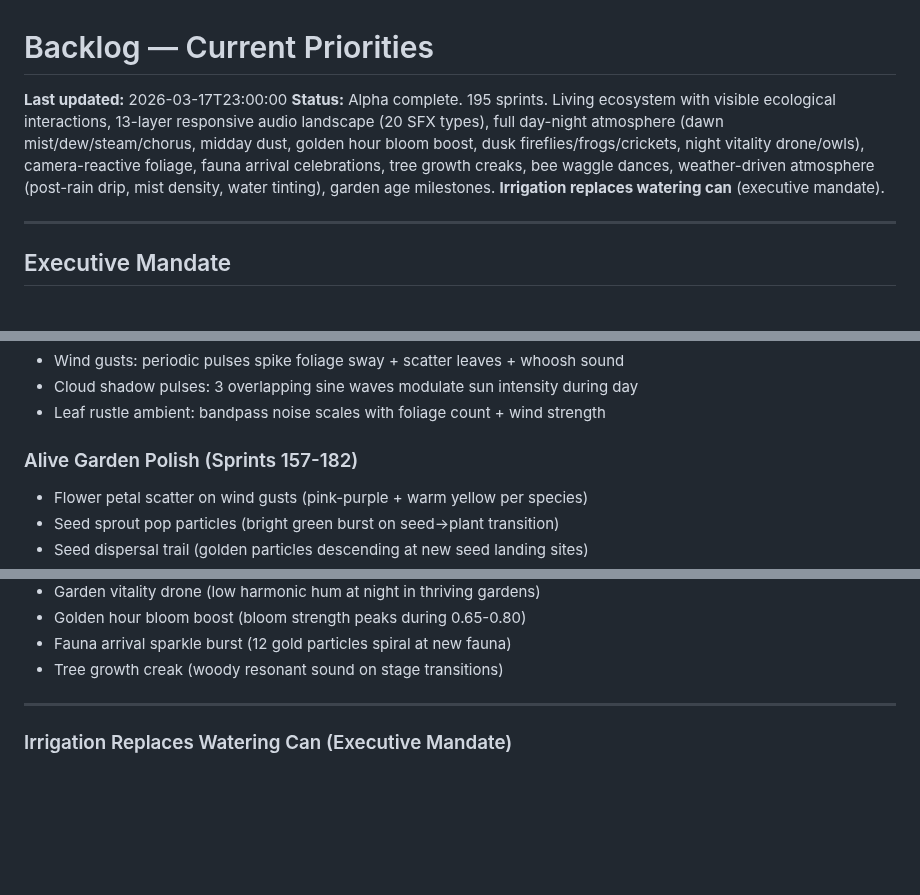
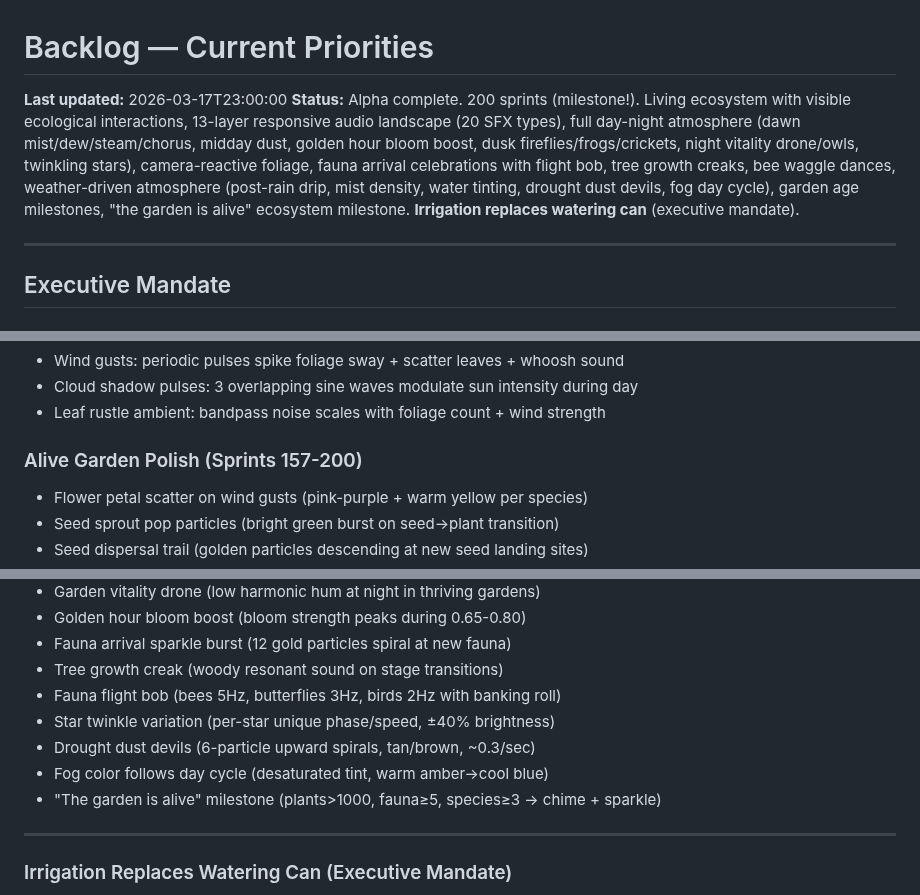
Before and after one commit to johnnysparks/groundwork, a Markdown page: backlog/current.md, 3 parts joined by grey strips. Rendered like a GitHub page; blank space fills up the shorter version.

Commit message:
backlog: update to 200 sprints, add session 8 entries
Co-Authored-By: Claude Opus 4.6 <noreply@anthropic.com>

```diff
--- a/backlog/current.md
+++ b/backlog/current.md
@@ -1,7 +1,7 @@
 # Backlog — Current Priorities
 
 **Last updated:** 2026-03-17T23:00:00
-**Status:** Alpha complete. 195 sprints. Living ecosystem with visible ecological interactions, 13-layer responsive audio landscape (20 SFX types), full day-night atmosphere (dawn mist/dew/steam/chorus, midday dust, golden hour bloom boost, dusk fireflies/frogs/crickets, night vitality drone/owls), camera-reactive foliage, fauna arrival celebrations, tree growth creaks, bee waggle dances, weather-driven atmosphere (post-rain drip, mist density, water tinting), garden age milestones. **Irrigation replaces watering can** (executive mandate).
+**Status:** Alpha complete. 200 sprints (milestone!). Living ecosystem with visible ecological interactions, 13-layer responsive audio landscape (20 SFX types), full day-night atmosphere (dawn mist/dew/steam/chorus, midday dust, golden hour bloom boost, dusk fireflies/frogs/crickets, night vitality drone/owls, twinkling stars), camera-reactive foliage, fauna arrival celebrations with flight bob, tree growth creaks, bee waggle dances, weather-driven atmosphere (post-rain drip, mist density, water tinting, drought dust devils, fog day cycle), garden age milestones, "the garden is alive" ecosystem milestone. **Irrigation replaces watering can** (executive mandate).
 
 ---
 
@@ -137,7 +137,7 @@ See `decisions/2026-03-16T12:00:00_gardener_gnome_zone_planning.md`
 - Cloud shadow pulses: 3 overlapping sine waves modulate sun intensity during day
 - Leaf rustle ambient: bandpass noise scales with foliage count + wind strength
 
-### Alive Garden Polish (Sprints 157-182)
+### Alive Garden Polish (Sprints 157-200)
 - Flower petal scatter on wind gusts (pink-purple + warm yellow per species)
 - Seed sprout pop particles (bright green burst on seed→plant transition)
 - Seed dispersal trail (golden particles descending at new seed landing sites)
@@ -171,6 +171,11 @@ See `decisions/2026-03-16T12:00:00_gardener_gnome_zone_planning.md`
 - Golden hour bloom boost (bloom strength peaks during 0.65-0.80)
 - Fauna arrival sparkle burst (12 gold particles spiral at new fauna)
 - Tree growth creak (woody resonant sound on stage transitions)
+- Fauna flight bob (bees 5Hz, butterflies 3Hz, birds 2Hz with banking roll)
+- Star twinkle variation (per-star unique phase/speed, ±40% brightness)
+- Drought dust devils (6-particle upward spirals, tan/brown, ~0.3/sec)
+- Fog color follows day cycle (desaturated tint, warm amber→cool blue)
+- "The garden is alive" milestone (plants>1000, fauna≥5, species≥3 → chime + sparkle)
 
 ---
 
```
